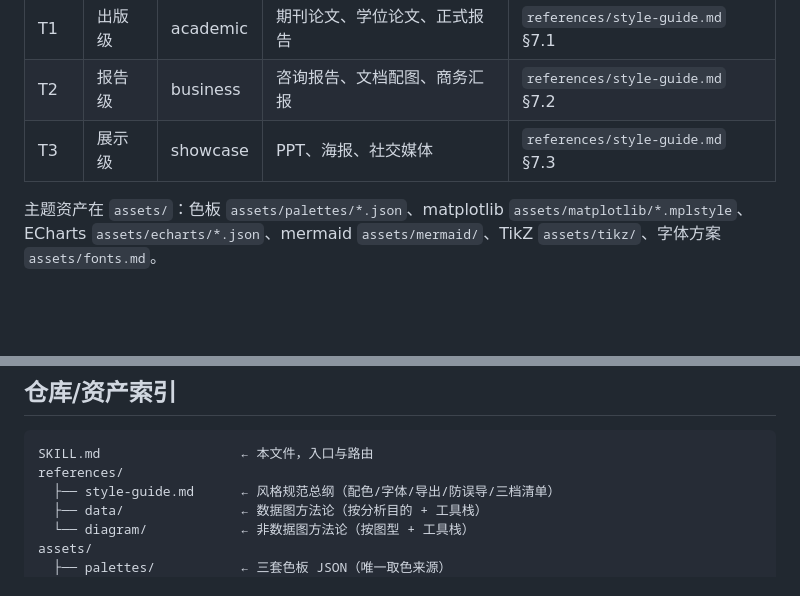
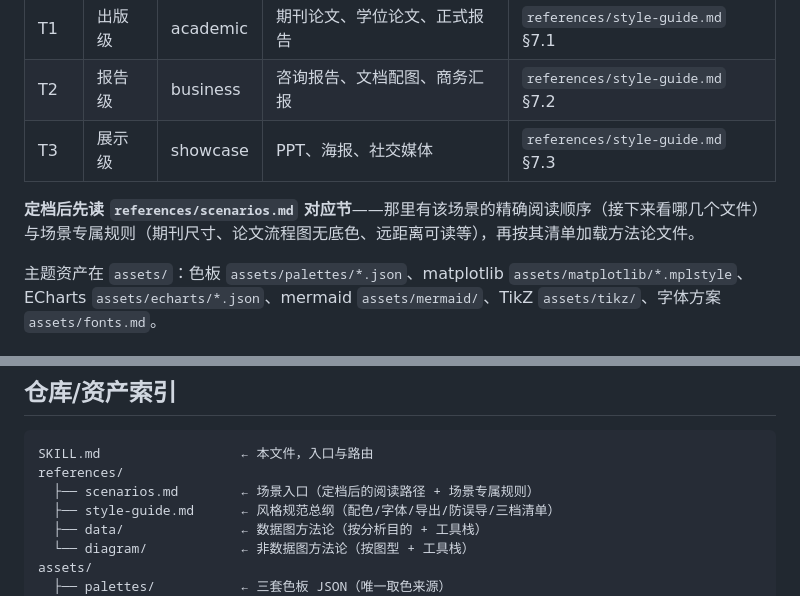
Before and after one commit to whlle-yi/pretty-charts, a Markdown page: skills/pretty-charts/SKILL.md, 2 parts joined by grey strips. Drawn GitHub-style; blank space fills up the shorter version.

````diff
--- a/skills/pretty-charts/SKILL.md
+++ b/skills/pretty-charts/SKILL.md
@@ -24,6 +24,8 @@ description: 高质量图表绘制技能。当用户需要绘制、美化或选
 | T1 | 出版级 | academic | 期刊论文、学位论文、正式报告 | `references/style-guide.md` §7.1 |
 | T2 | 报告级 | business | 咨询报告、文档配图、商务汇报 | `references/style-guide.md` §7.2 |
 | T3 | 展示级 | showcase | PPT、海报、社交媒体 | `references/style-guide.md` §7.3 |
+
+**定档后先读 `references/scenarios.md` 对应节**——那里有该场景的精确阅读顺序（接下来看哪几个文件）与场景专属规则（期刊尺寸、论文流程图无底色、远距离可读等），再按其清单加载方法论文件。
 
 主题资产在 `assets/`：色板 `assets/palettes/*.json`、matplotlib `assets/matplotlib/*.mplstyle`、ECharts `assets/echarts/*.json`、mermaid `assets/mermaid/`、TikZ `assets/tikz/`、字体方案 `assets/fonts.md`。
 
@@ -57,6 +59,7 @@ description: 高质量图表绘制技能。当用户需要绘制、美化或选
 ```
 SKILL.md                  ← 本文件，入口与路由
 references/
+  ├── scenarios.md        ← 场景入口（定档后的阅读路径 + 场景专属规则）
   ├── style-guide.md      ← 风格规范总纲（配色/字体/导出/防误导/三档清单）
   ├── data/               ← 数据图方法论（按分析目的 + 工具栈）
   └── diagram/            ← 非数据图方法论（按图型 + 工具栈）
````
Also changed, not shown: README.md (+1 -0 lines), 1 other file.
